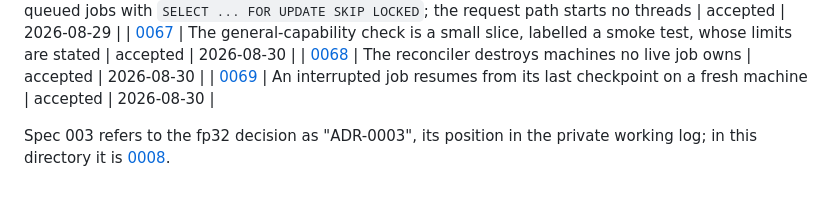
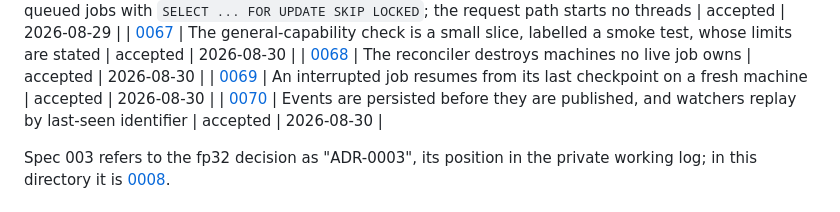
Before and after one commit to thp728/temper, a Markdown page: docs/adr/README.md, the part around the change. Rendered like a GitHub page.

```diff
--- a/docs/adr/README.md
+++ b/docs/adr/README.md
@@ -110,6 +110,7 @@ repository becomes public at submission.
 | [0067](0067-the-general-capability-check-is-a-small-slice-whose-limits-are-stated.md) | The general-capability check is a small slice, labelled a smoke test, whose limits are stated | accepted | 2026-08-30 |
 | [0068](0068-the-reconciler-destroys-machines-no-live-job-owns.md) | The reconciler destroys machines no live job owns | accepted | 2026-08-30 |
 | [0069](0069-an-interrupted-job-resumes-from-its-last-checkpoint-on-a-fresh-machine.md) | An interrupted job resumes from its last checkpoint on a fresh machine | accepted | 2026-08-30 |
+| [0070](0070-events-are-persisted-before-published-and-replay-by-last-seen.md) | Events are persisted before they are published, and watchers replay by last-seen identifier | accepted | 2026-08-30 |
 
 Spec 003 refers to the fp32 decision as "ADR-0003", its position in the
 private working log; in this directory it is [0008](0008-adapters-ship-as-fp32.md).
```
Also changed, not shown: docs/adr/0070-events-are-persisted-before-published-and-replay-by-last-seen.md (added, +187 -0 lines).
